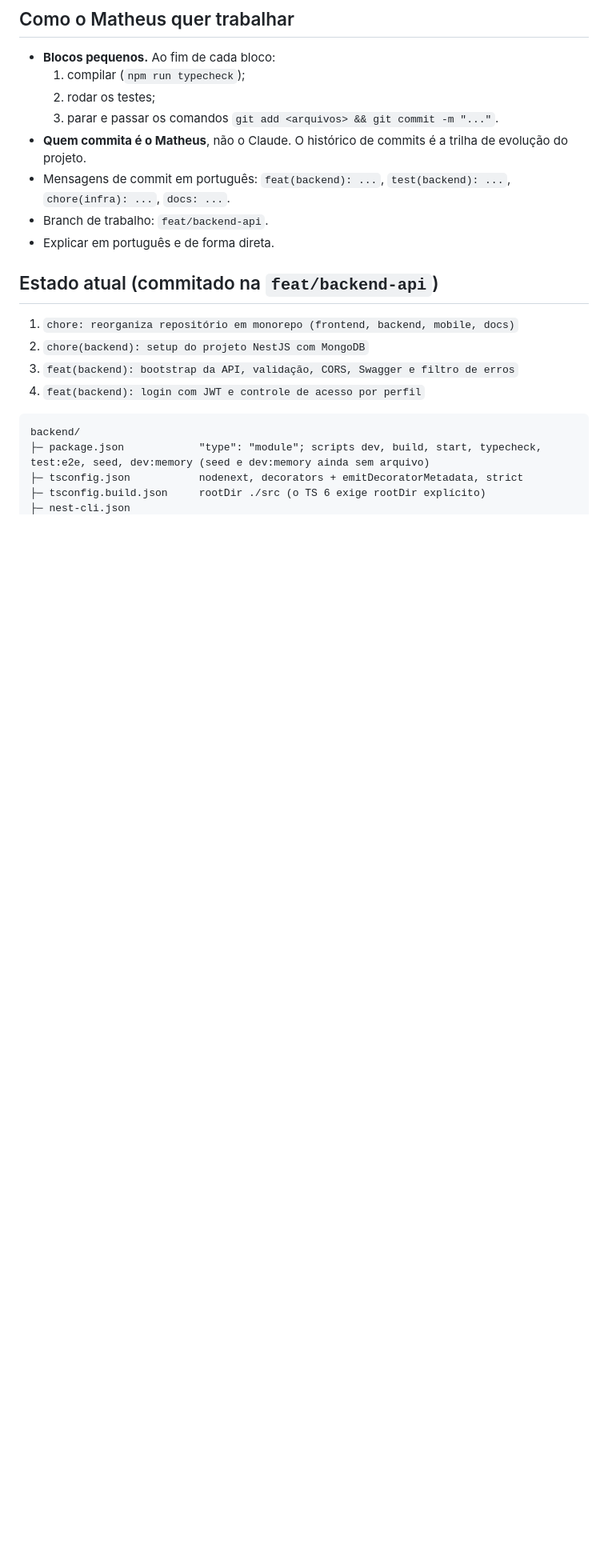
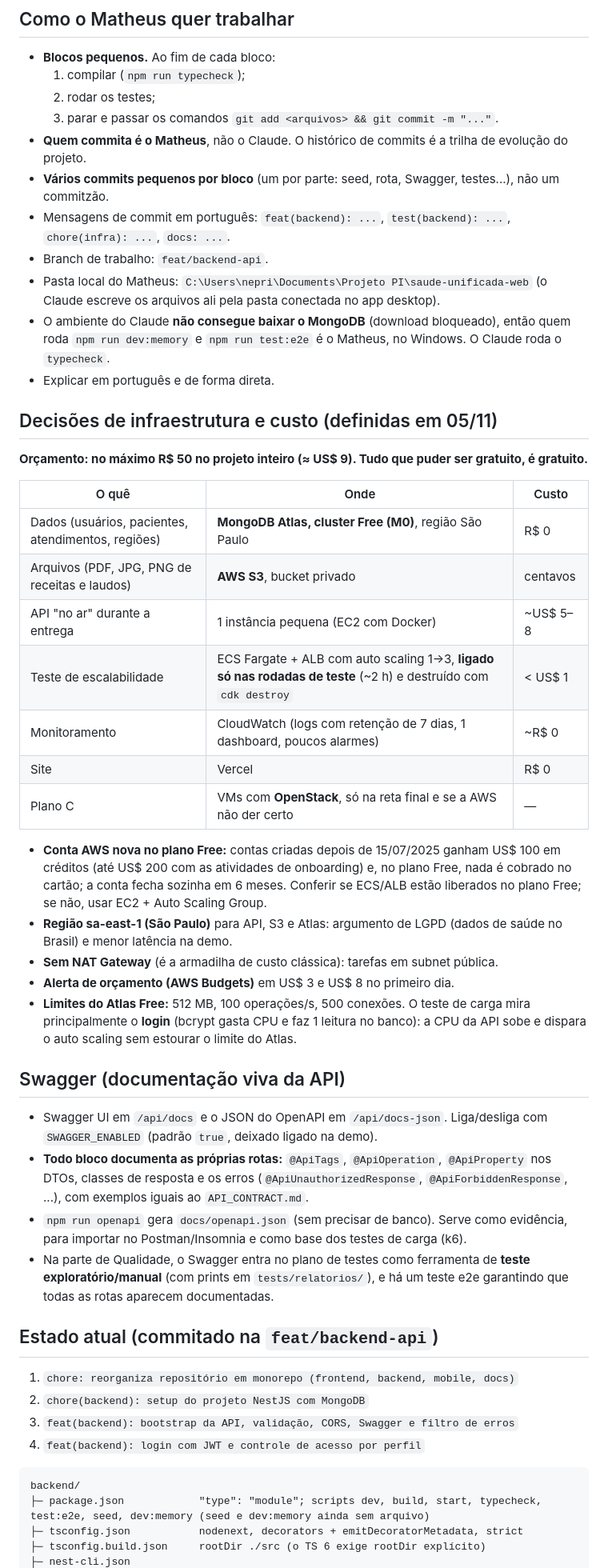
Before and after one commit to GustavoSilvadeCarvalho/saude-unificada-web, a Markdown page: docs/CONTINUAR.md, the part around one of its changes. Shown at 80% size. GitHub-like rendering; blank space fills up the shorter version.

Commit message:
docs: decisões de infraestrutura, custos e Swagger

```diff
--- a/docs/CONTINUAR.md
+++ b/docs/CONTINUAR.md
@@ -46,9 +46,39 @@ Fases do manual: 1 Planejamento → 2 Implementação → 3 Nuvem → 4 Testes
   2. rodar os testes;
   3. parar e passar os comandos `git add <arquivos> && git commit -m "..."`.
 - **Quem commita é o Matheus**, não o Claude. O histórico de commits é a trilha de evolução do projeto.
+- **Vários commits pequenos por bloco** (um por parte: seed, rota, Swagger, testes...), não um commitzão.
 - Mensagens de commit em português: `feat(backend): ...`, `test(backend): ...`, `chore(infra): ...`, `docs: ...`.
 - Branch de trabalho: `feat/backend-api`.
+- Pasta local do Matheus: `C:\Users\nepri\Documents\Projeto PI\saude-unificada-web` (o Claude escreve os arquivos ali pela pasta conectada no app desktop).
+- O ambiente do Claude **não consegue baixar o MongoDB** (download bloqueado), então quem roda `npm run dev:memory` e `npm run test:e2e` é o Matheus, no Windows. O Claude roda o `typecheck`.
 - Explicar em português e de forma direta.
+
+## Decisões de infraestrutura e custo (definidas em 05/11)
+
+**Orçamento: no máximo R$ 50 no projeto inteiro (≈ US$ 9). Tudo que puder ser gratuito, é gratuito.**
+
+| O quê | Onde | Custo |
+|---|---|---|
+| Dados (usuários, pacientes, atendimentos, regiões) | **MongoDB Atlas, cluster Free (M0)**, região São Paulo | R$ 0 |
+| Arquivos (PDF, JPG, PNG de receitas e laudos) | **AWS S3**, bucket privado | centavos |
+| API "no ar" durante a entrega | 1 instância pequena (EC2 com Docker) | ~US$ 5–8 |
+| Teste de escalabilidade | ECS Fargate + ALB com auto scaling 1→3, **ligado só nas rodadas de teste** (~2 h) e destruído com `cdk destroy` | < US$ 1 |
+| Monitoramento | CloudWatch (logs com retenção de 7 dias, 1 dashboard, poucos alarmes) | ~R$ 0 |
+| Site | Vercel | R$ 0 |
+| Plano C | VMs com **OpenStack**, só na reta final e se a AWS não der certo | — |
+
+- **Conta AWS nova no plano Free:** contas criadas depois de 15/07/2025 ganham US$ 100 em créditos (até US$ 200 com as atividades de onboarding) e, no plano Free, nada é cobrado no cartão; a conta fecha sozinha em 6 meses. Conferir se ECS/ALB estão liberados no plano Free; se não, usar EC2 + Auto Scaling Group.
+- **Região sa-east-1 (São Paulo)** para API, S3 e Atlas: argumento de LGPD (dados de saúde no Brasil) e menor latência na demo.
+- **Sem NAT Gateway** (é a armadilha de custo clássica): tarefas em subnet pública.
+- **Alerta de orçamento (AWS Budgets)** em US$ 3 e US$ 8 no primeiro dia.
+- **Limites do Atlas Free:** 512 MB, 100 operações/s, 500 conexões. O teste de carga mira principalmente o **login** (bcrypt gasta CPU e faz 1 leitura no banco): a CPU da API sobe e dispara o auto scaling sem estourar o limite do Atlas.
+
+## Swagger (documentação viva da API)
+
+- Swagger UI em `/api/docs` e o JSON do OpenAPI em `/api/docs-json`. Liga/desliga com `SWAGGER_ENABLED` (padrão `true`, deixado ligado na demo).
+- **Todo bloco documenta as próprias rotas:** `@ApiTags`, `@ApiOperation`, `@ApiProperty` nos DTOs, classes de resposta e os erros (`@ApiUnauthorizedResponse`, `@ApiForbiddenResponse`, ...), com exemplos iguais ao `API_CONTRACT.md`.
+- `npm run openapi` gera `docs/openapi.json` (sem precisar de banco). Serve como evidência, para importar no Postman/Insomnia e como base dos testes de carga (k6).
+- Na parte de Qualidade, o Swagger entra no plano de testes como ferramenta de **teste exploratório/manual** (com prints em `tests/relatorios/`), e há um teste e2e garantindo que todas as rotas aparecem documentadas.
 
 ## Estado atual (commitado na `feat/backend-api`)
 
```
Also changed, not shown: other parts of docs/CONTINUAR.md (+14 -6 lines).
